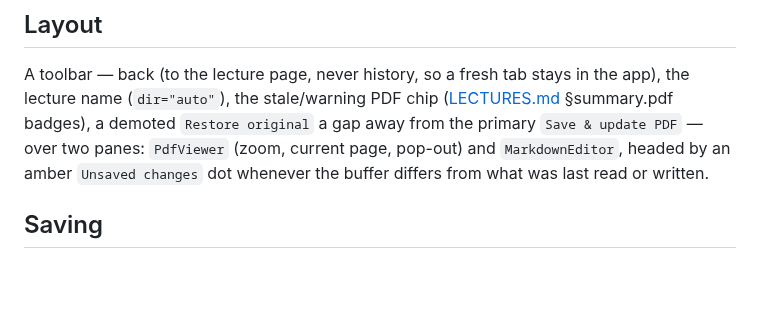
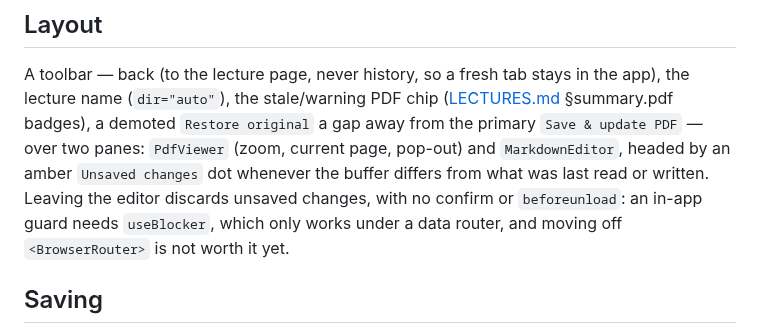
Before and after one commit to ShalomPrinz/fast-study, a Markdown page: frontend/docs/EDITOR.md, the part around the change. Rendered like a GitHub page; blank space fills up the shorter version.

Commit message:
frontend: document that leaving the editor discards unsaved changes by design
Co-Authored-By: Claude Opus 5.5 <noreply@anthropic.com>

```diff
--- a/frontend/docs/EDITOR.md
+++ b/frontend/docs/EDITOR.md
@@ -8,6 +8,8 @@ A toolbar — back (to the lecture page, never history, so a fresh tab stays in
 (`dir="auto"`), the stale/warning PDF chip ([LECTURES.md](LECTURES.md) §summary.pdf badges), a demoted `Restore original` a gap away from the primary `Save & update PDF` — over
 two panes: `PdfViewer` (zoom, current page, pop-out) and `MarkdownEditor`, headed by an amber
 `Unsaved changes` dot whenever the buffer differs from what was last read or written.
+Leaving the editor discards unsaved changes, with no confirm or `beforeunload`: an in-app guard needs
+`useBlocker`, which only works under a data router, and moving off `<BrowserRouter>` is not worth it yet.
 
 ## Saving
 
```
